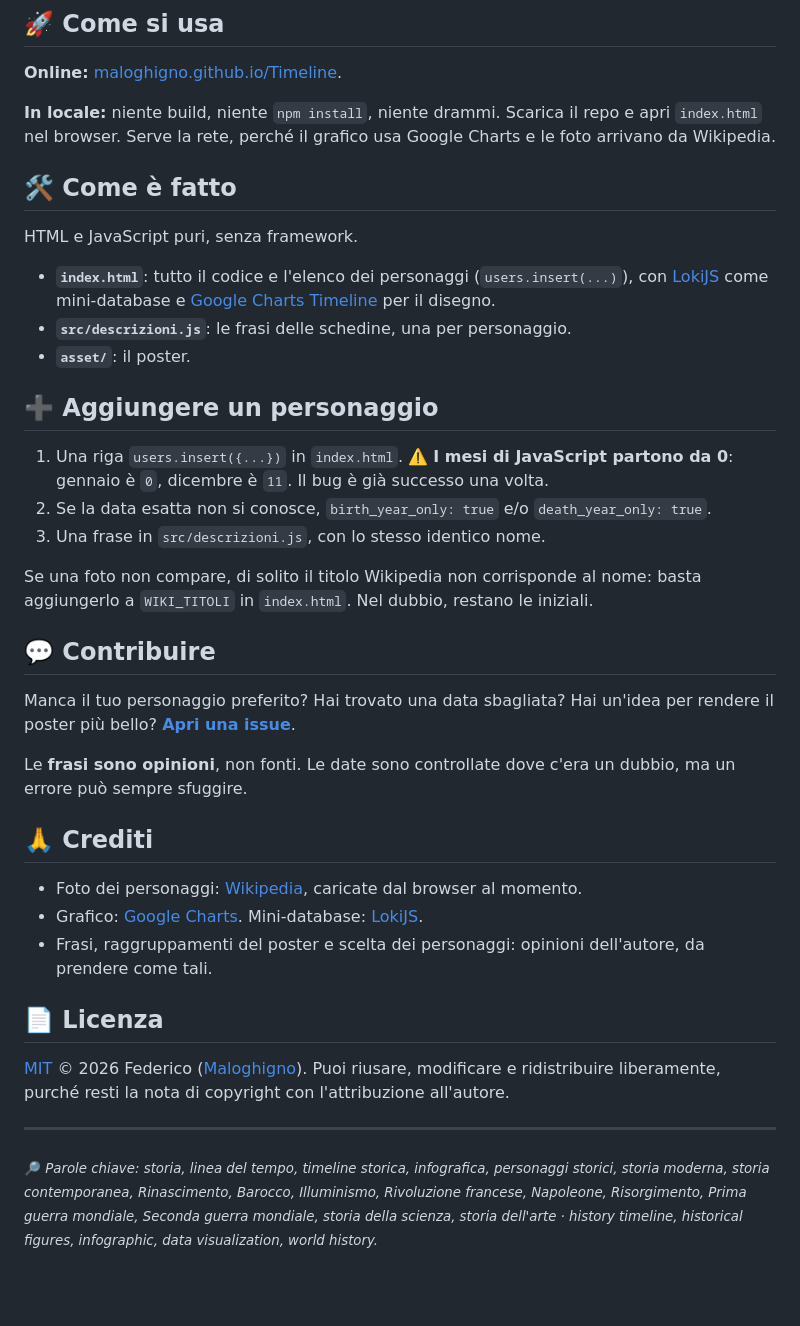
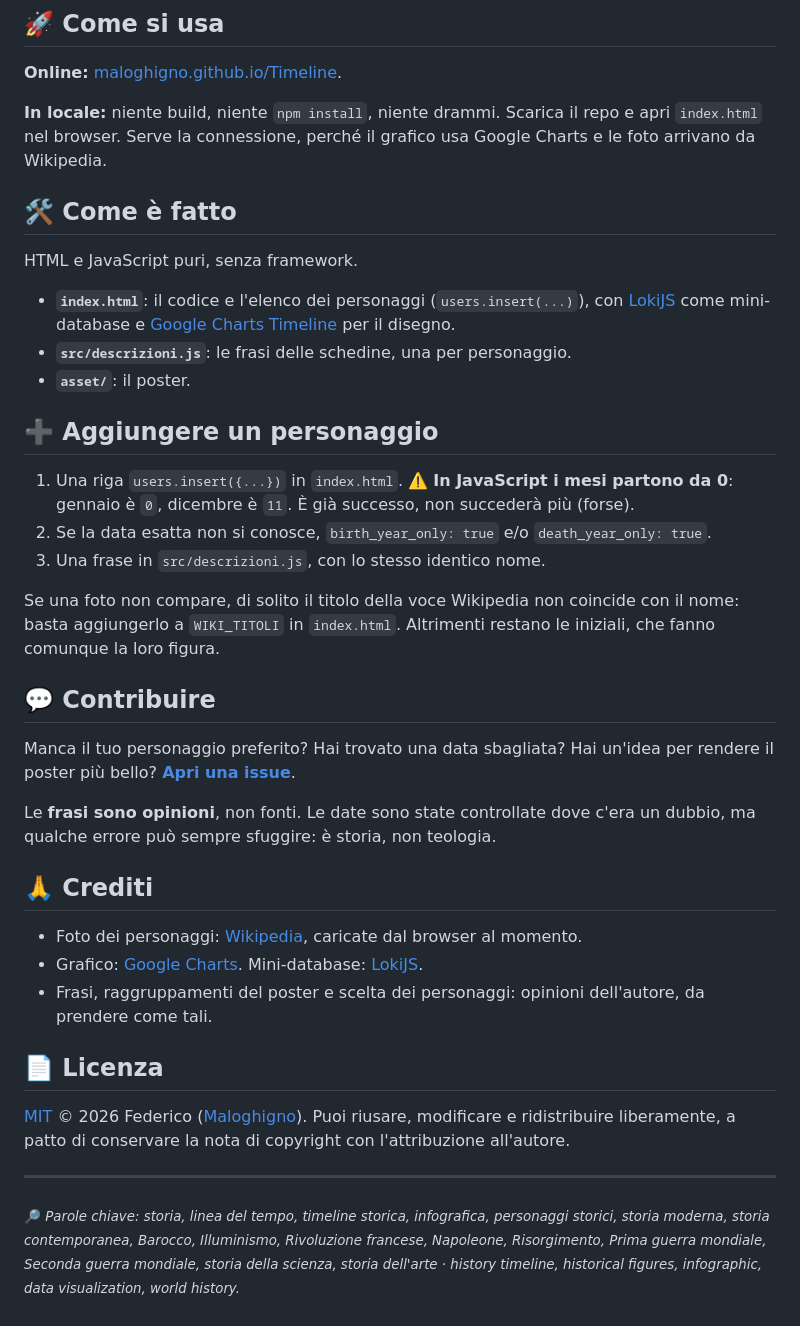
Before and after one commit to Maloghigno/Timeline, a Markdown page: README.md, the part around one of its changes. GitHub-like rendering; blank space fills up the shorter version.

```diff
--- a/README.md
+++ b/README.md
@@ -46,29 +40,29 @@ Clicca sull'immagine in cima per la versione ad alta risoluzione (A3, 300 dpi).
 
 **Online:** [maloghigno.github.io/Timeline](https://maloghigno.github.io/Timeline/).
 
-**In locale:** niente build, niente `npm install`, niente drammi. Scarica il repo e apri `index.html` nel browser. Serve la rete, perché il grafico usa Google Charts e le foto arrivano da Wikipedia.
+**In locale:** niente build, niente `npm install`, niente drammi. Scarica il repo e apri `index.html` nel browser. Serve la connessione, perché il grafico usa Google Charts e le foto arrivano da Wikipedia.
 
 ## 🛠️ Come è fatto
 
 HTML e JavaScript puri, senza framework.
 
-- **`index.html`**: tutto il codice e l'elenco dei personaggi (`users.insert(...)`), con [LokiJS](https://github.com/techfort/LokiJS) come mini-database e [Google Charts Timeline](https://developers.google.com/chart/interactive/docs/gallery/timeline) per il disegno.
+- **`index.html`**: il codice e l'elenco dei personaggi (`users.insert(...)`), con [LokiJS](https://github.com/techfort/LokiJS) come mini-database e [Google Charts Timeline](https://developers.google.com/chart/interactive/docs/gallery/timeline) per il disegno.
 - **`src/descrizioni.js`**: le frasi delle schedine, una per personaggio.
 - **`asset/`**: il poster.
 
 ## ➕ Aggiungere un personaggio
 
-1. Una riga `users.insert({...})` in `index.html`. ⚠️ **I mesi di JavaScript partono da 0**: gennaio è `0`, dicembre è `11`. Il bug è già successo una volta.
+1. Una riga `users.insert({...})` in `index.html`. ⚠️ **In JavaScript i mesi partono da 0**: gennaio è `0`, dicembre è `11`. È già successo, non succederà più (forse).
 2. Se la data esatta non si conosce, `birth_year_only: true` e/o `death_year_only: true`.
 3. Una frase in `src/descrizioni.js`, con lo stesso identico nome.
 
-Se una foto non compare, di solito il titolo Wikipedia non corrisponde al nome: basta aggiungerlo a `WIKI_TITOLI` in `index.html`. Nel dubbio, restano le iniziali.
+Se una foto non compare, di solito il titolo della voce Wikipedia non coincide con il nome: basta aggiungerlo a `WIKI_TITOLI` in `index.html`. Altrimenti restano le iniziali, che fanno comunque la loro figura.
 
 ## 💬 Contribuire
 
 Manca il tuo personaggio preferito? Hai trovato una data sbagliata? Hai un'idea per rendere il poster più bello? **[Apri una issue](https://github.com/Maloghigno/Timeline/issues)**.
 
-Le **frasi sono opinioni**, non fonti. Le date sono controllate dove c'era un dubbio, ma un errore può sempre sfuggire.
+Le **frasi sono opinioni**, non fonti. Le date sono state controllate dove c'era un dubbio, ma qualche errore può sempre sfuggire: è storia, non teologia.
 
 ## 🙏 Crediti
 
@@ -78,8 +72,8 @@ Le **frasi sono opinioni**, non fonti. Le date sono controllate dove c'era un du
 
 ## 📄 Licenza
 
-[MIT](LICENSE) © 2026 Federico ([Maloghigno](https://github.com/Maloghigno)). Puoi riusare, modificare e ridistribuire liberamente, purché resti la nota di copyright con l'attribuzione all'autore.
+[MIT](LICENSE) © 2026 Federico ([Maloghigno](https://github.com/Maloghigno)). Puoi riusare, modificare e ridistribuire liberamente, a patto di conservare la nota di copyright con l'attribuzione all'autore.
 
 ---
 
-<sub>🔎 *Parole chiave: storia, linea del tempo, timeline storica, infografica, personaggi storici, storia moderna, storia contemporanea, Rinascimento, Barocco, Illuminismo, Rivoluzione francese, Napoleone, Risorgimento, Prima guerra mondiale, Seconda guerra mondiale, storia della scienza, storia dell'arte · history timeline, historical figures, infographic, data visualization, world history.*</sub>
+<sub>🔎 *Parole chiave: storia, linea del tempo, timeline storica, infografica, personaggi storici, storia moderna, storia contemporanea, Barocco, Illuminismo, Rivoluzione francese, Napoleone, Risorgimento, Prima guerra mondiale, Seconda guerra mondiale, storia della scienza, storia dell'arte · history timeline, historical figures, infographic, data visualization, world history.*</sub>
```
Also changed, not shown: other parts of README.md (+9 -15 lines).
